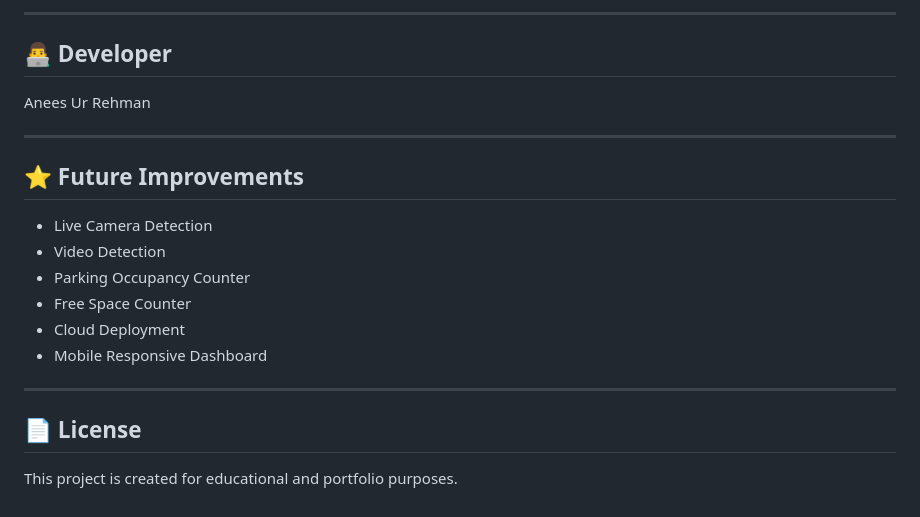
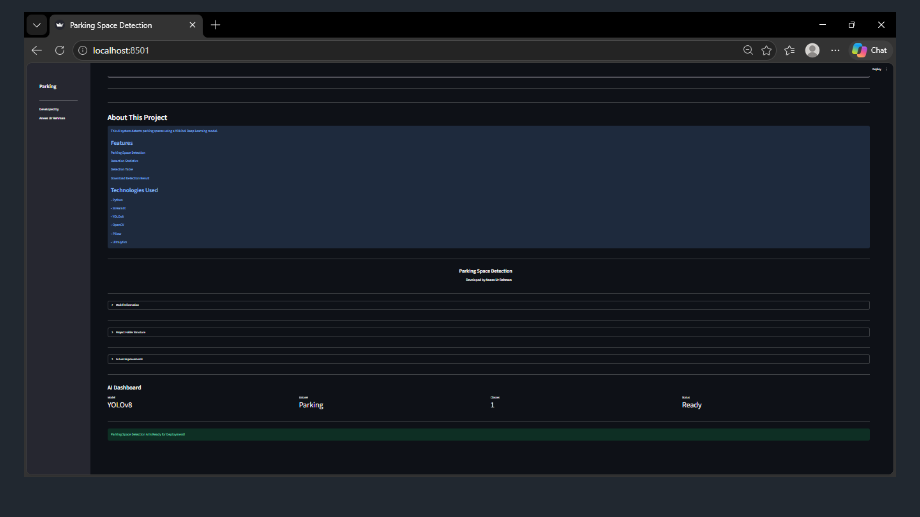
Before and after one commit to aneesofficial/parking-space-detection, a Markdown page: README.md, the part around one of its changes. GitHub-like rendering; pictures changed too: screenshots/screenshot2.png (added).

```diff
--- a/README.md
+++ b/README.md
@@ -72,23 +42,2 @@ streamlit run app.py
 
----
-
-## 👨‍💻 Developer
-
-Anees Ur Rehman
-
----
-
-## ⭐ Future Improvements
-
-* Live Camera Detection
-* Video Detection
-* Parking Occupancy Counter
-* Free Space Counter
-* Cloud Deployment
-* Mobile Responsive Dashboard
-
----
-
-## 📄 License
-
-This project is created for educational and portfolio purposes.
+![Parking Space Detection Results](screenshots/screenshot2.png)
```
Also changed, not shown: other parts of README.md (+19 -49 lines), screenshots/screenshot1.png (added), 2 other files.
